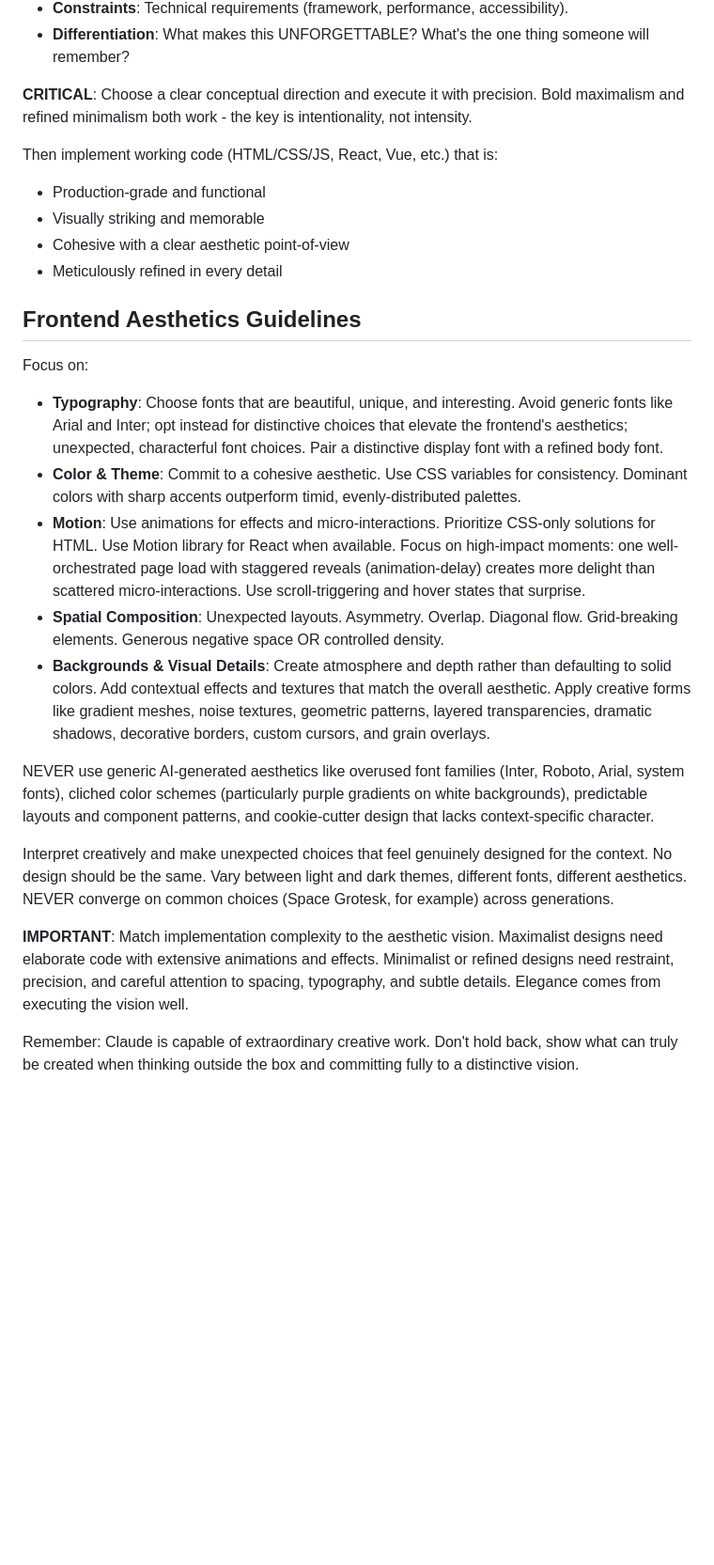
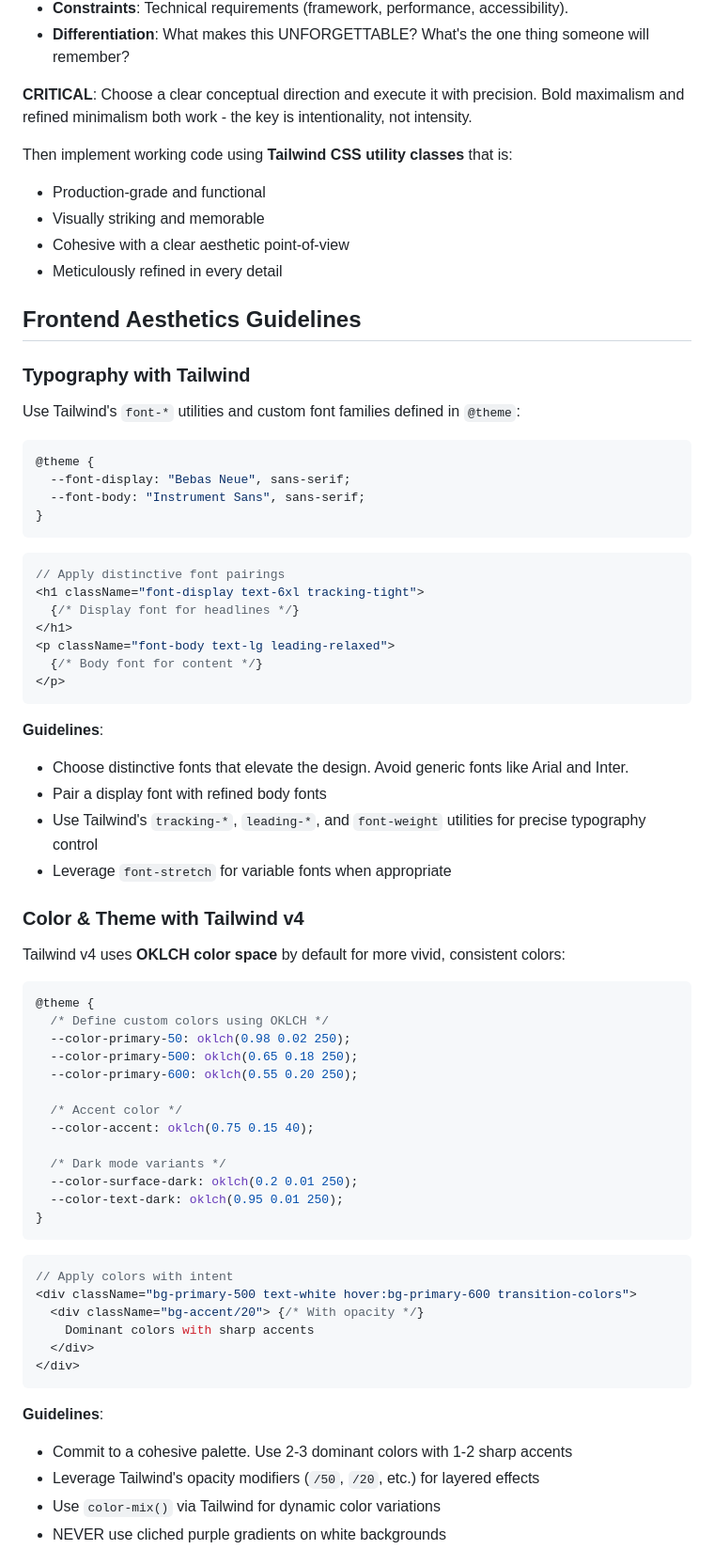
Before and after one commit to mokbhai/claude, a Markdown page: skills/frontend-design/SKILL.md, the part around one of its changes. Shown at 94% size. Rendered like a GitHub page; blank space fills up the shorter version.

````diff
--- a/skills/frontend-design/SKILL.md
+++ b/skills/frontend-design/SKILL.md
@@ -19,7 +61,7 @@ Before coding, understand the context and commit to a BOLD aesthetic direction:
 
 **CRITICAL**: Choose a clear conceptual direction and execute it with precision. Bold maximalism and refined minimalism both work - the key is intentionality, not intensity.
 
-Then implement working code (HTML/CSS/JS, React, Vue, etc.) that is:
+Then implement working code using **Tailwind CSS utility classes** that is:
 
 - Production-grade and functional
 - Visually striking and memorable
@@ -28,18 +70,65 @@ Then implement working code (HTML/CSS/JS, React, Vue, etc.) that is:
 
 ## Frontend Aesthetics Guidelines
 
-Focus on:
+### Typography with Tailwind
 
-- **Typography**: Choose fonts that are beautiful, unique, and interesting. Avoid generic fonts like Arial and Inter; opt instead for distinctive choices that elevate the frontend's aesthetics; unexpected, characterful font choices. Pair a distinctive display font with a refined body font.
-- **Color & Theme**: Commit to a cohesive aesthetic. Use CSS variables for consistency. Dominant colors with sharp accents outperform timid, evenly-distributed palettes.
-- **Motion**: Use animations for effects and micro-interactions. Prioritize CSS-only solutions for HTML. Use Motion library for React when available. Focus on high-impact moments: one well-orchestrated page load with staggered reveals (animation-delay) creates more delight than scattered micro-interactions. Use scroll-triggering and hover states that surprise.
-- **Spatial Composition**: Unexpected layouts. Asymmetry. Overlap. Diagonal flow. Grid-breaking elements. Generous negative space OR controlled density.
-- **Backgrounds & Visual Details**: Create atmosphere and depth rather than defaulting to solid colors. Add contextual effects and textures that match the overall aesthetic. Apply creative forms like gradient meshes, noise textures, geometric patterns, layered transparencies, dramatic shadows, decorative borders, custom cursors, and grain overlays.
+Use Tailwind's `font-*` utilities and custom font families defined in `@theme`:
 
-NEVER use generic AI-generated aesthetics like overused font families (Inter, Roboto, Arial, system fonts), cliched color schemes (particularly purple gradients on white backgrounds), predictable layouts and component patterns, and cookie-cutter design that lacks context-specific character.
+```css
+@theme {
+  --font-display: "Bebas Neue", sans-serif;
+  --font-body: "Instrument Sans", sans-serif;
+}
+```
 
-Interpret creatively and make unexpected choices that feel genuinely designed for the context. No design should be the same. Vary between light and dark themes, different fonts, different aesthetics. NEVER converge on common choices (Space Grotesk, for example) across generations.
+```jsx
+// Apply distinctive font pairings
+<h1 className="font-display text-6xl tracking-tight">
+  {/* Display font for headlines */}
+</h1>
+<p className="font-body text-lg leading-relaxed">
+  {/* Body font for content */}
+</p>
+```
 
-**IMPORTANT**: Match implementation complexity to the aesthetic vision. Maximalist designs need elaborate code with extensive animations and effects. Minimalist or refined designs need restraint, precision, and careful attention to spacing, typography, and subtle details. Elegance comes from executing the vision well.
+**Guidelines**:
+- Choose distinctive fonts that elevate the design. Avoid generic fonts like Arial and Inter.
+- Pair a display font with refined body fonts
+- Use Tailwind's `tracking-*`, `leading-*`, and `font-weight` utilities for precise typography control
+- Leverage `font-stretch` for variable fonts when appropriate
 
-Remember: Claude is capable of extraordinary creative work. Don't hold back, show what can truly be created when thinking outside the box and committing fully to a distinctive vision.
+### Color & Theme with Tailwind v4
+
+Tailwind v4 uses **OKLCH color space** by default for more vivid, consistent colors:
+
+```css
+@theme {
+  /* Define custom colors using OKLCH */
+  --color-primary-50: oklch(0.98 0.02 250);
+  --color-primary-500: oklch(0.65 0.18 250);
+  --color-primary-600: oklch(0.55 0.20 250);
+
+  /* Accent color */
+  --color-accent: oklch(0.75 0.15 40);
+
+  /* Dark mode variants */
+  --color-surface-dark: oklch(0.2 0.01 250);
+  --color-text-dark: oklch(0.95 0.01 250);
+}
+```
+
+```jsx
+// Apply colors with intent
+<div className="bg-primary-500 text-white hover:bg-primary-600 transition-colors">
+  <div className="bg-accent/20"> {/* With opacity */}
+    Dominant colors with sharp accents
+  </div>
+</div>
+```
+
+**Guidelines**:
+- Commit to a cohesive palette. Use 2-3 dominant colors with 1-2 sharp accents
+- Leverage Tailwind's opacity modifiers (`/50`, `/20`, etc.) for layered effects
+- Use `color-mix()` via Tailwind for dynamic color variations
+- NEVER use cliched purple gradients on white backgrounds
+
````
Also changed, not shown: other parts of skills/frontend-design/SKILL.md (+220 -4 lines).
